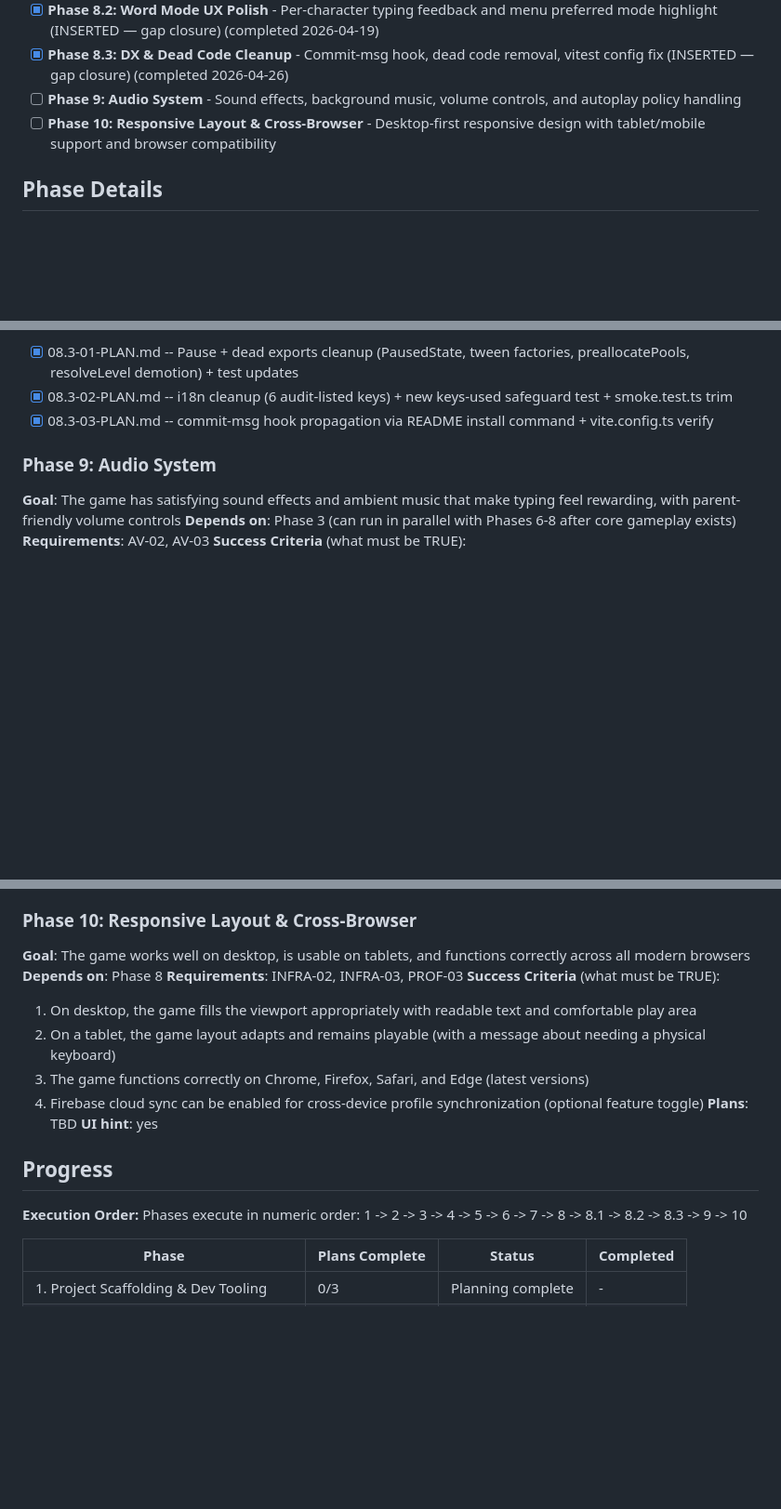
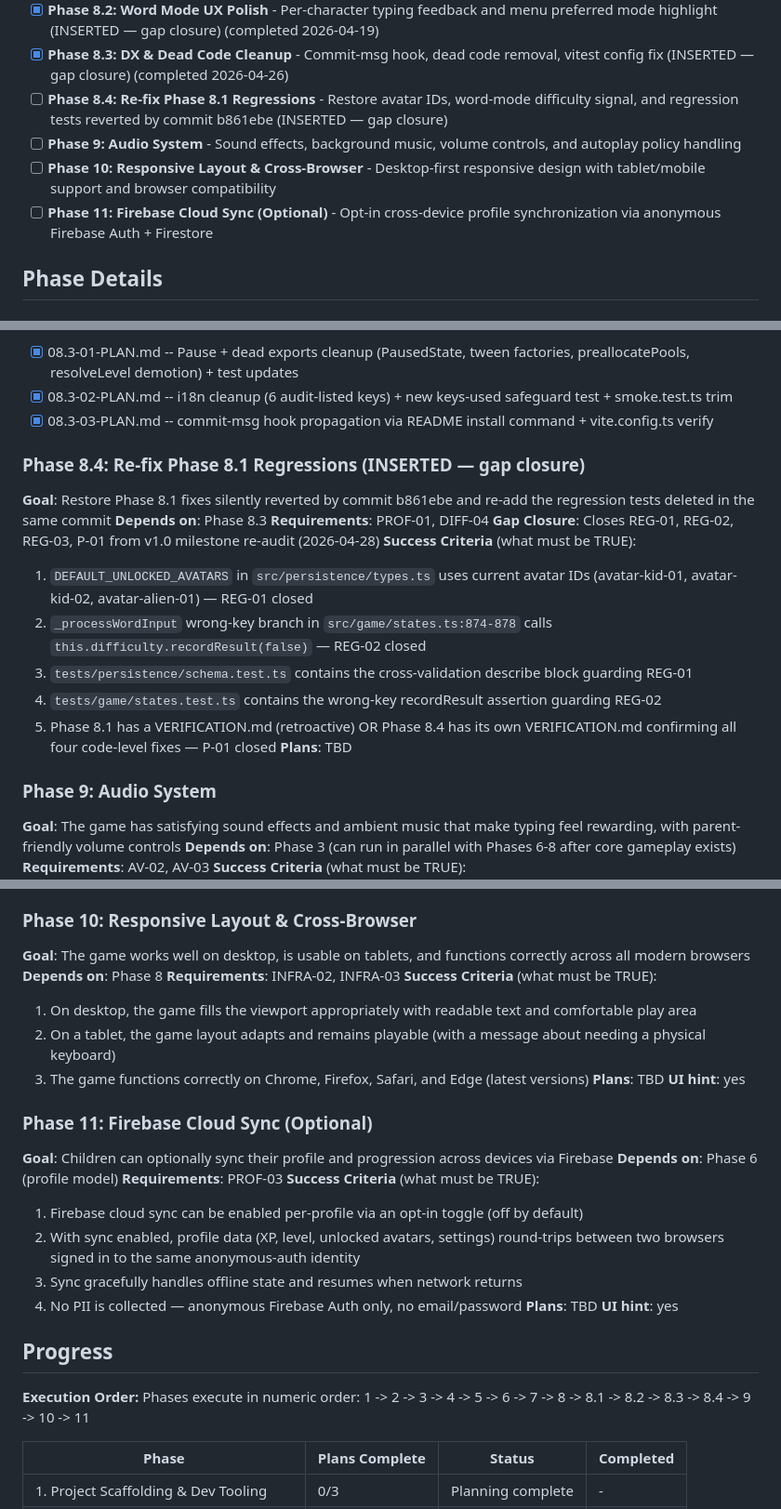
Before and after one commit to tetienne/keyboard-invader, a Markdown page: .planning/ROADMAP.md, 3 parts joined by grey strips. Shown at 93% size. Rendered like a GitHub page; blank space fills up the shorter version.

Commit message:
docs(roadmap): add gap closure phase 8.4 and split phase 10 into 10+11
Closes v1.0 milestone re-audit (2026-04-28) findings:
- Phase 8.4 (NEW): re-fix REG-01 (DEFAULT_UNLOCKED_AVATARS legacy IDs),
  REG-02 (word-mode wrong-key recordResult), REG-03 (deleted regression
  tests), and P-01 (missing 8.1 VERIFICATION.md).
- Phase 10: scope reduced to INFRA-02 + INFRA-03 (responsive +
  cross-browser).
- Phase 11 (NEW): Firebase cloud sync (PROF-03) — split out from Phase
  10 to isolate the optional cloud-sync surface from CSS/responsive
  work.

REQUIREMENTS.md updates:
- PROF-01 and DIFF-04 reset from [x] to [ ] (regressed by commit
  b861ebe; tracked under Phase 8.4).
- INFRA-01 flipped from [ ] to [x] (live deploy confirmed 2026-04-26).
- PROF-03 traceability moved to Phase 11.
- Coverage counts and legend rewritten.

Co-Authored-By: Claude Opus 4.7 (1M context) <noreply@anthropic.com>

```diff
--- a/.planning/ROADMAP.md
+++ b/.planning/ROADMAP.md
@@ -23,8 +23,10 @@ Decimal phases appear between their surrounding integers in numeric order.
 - [x] **Phase 8.1: Critical Integration Fixes** - Fix avatar ID mismatch, word mode difficulty signal, alien idle animation (INSERTED — gap closure) (2026-04-12)
 - [x] **Phase 8.2: Word Mode UX Polish** - Per-character typing feedback and menu preferred mode highlight (INSERTED — gap closure) (completed 2026-04-19)
 - [x] **Phase 8.3: DX & Dead Code Cleanup** - Commit-msg hook, dead code removal, vitest config fix (INSERTED — gap closure) (completed 2026-04-26)
+- [ ] **Phase 8.4: Re-fix Phase 8.1 Regressions** - Restore avatar IDs, word-mode difficulty signal, and regression tests reverted by commit b861ebe (INSERTED — gap closure)
 - [ ] **Phase 9: Audio System** - Sound effects, background music, volume controls, and autoplay policy handling
 - [ ] **Phase 10: Responsive Layout & Cross-Browser** - Desktop-first responsive design with tablet/mobile support and browser compatibility
+- [ ] **Phase 11: Firebase Cloud Sync (Optional)** - Opt-in cross-device profile synchronization via anonymous Firebase Auth + Firestore
 
 ## Phase Details
 
@@ -183,6 +185,19 @@ Plans:
 - [x] 08.3-02-PLAN.md -- i18n cleanup (6 audit-listed keys) + new keys-used safeguard test + smoke.test.ts trim
 - [x] 08.3-03-PLAN.md -- commit-msg hook propagation via README install command + vite.config.ts verify
 
+### Phase 8.4: Re-fix Phase 8.1 Regressions (INSERTED — gap closure)
+**Goal**: Restore Phase 8.1 fixes silently reverted by commit b861ebe and re-add the regression tests deleted in the same commit
+**Depends on**: Phase 8.3
+**Requirements**: PROF-01, DIFF-04
+**Gap Closure**: Closes REG-01, REG-02, REG-03, P-01 from v1.0 milestone re-audit (2026-04-28)
+**Success Criteria** (what must be TRUE):
+  1. `DEFAULT_UNLOCKED_AVATARS` in `src/persistence/types.ts` uses current avatar IDs (avatar-kid-01, avatar-kid-02, avatar-alien-01) — REG-01 closed
+  2. `_processWordInput` wrong-key branch in `src/game/states.ts:874-878` calls `this.difficulty.recordResult(false)` — REG-02 closed
+  3. `tests/persistence/schema.test.ts` contains the cross-validation describe block guarding REG-01
+  4. `tests/game/states.test.ts` contains the wrong-key recordResult assertion guarding REG-02
+  5. Phase 8.1 has a VERIFICATION.md (retroactive) OR Phase 8.4 has its own VERIFICATION.md confirming all four code-level fixes — P-01 closed
+**Plans**: TBD
+
 ### Phase 9: Audio System
 **Goal**: The game has satisfying sound effects and ambient music that make typing feel rewarding, with parent-friendly volume controls
 **Depends on**: Phase 3 (can run in parallel with Phases 6-8 after core gameplay exists)
@@ -197,19 +212,30 @@ Plans:
 ### Phase 10: Responsive Layout & Cross-Browser
 **Goal**: The game works well on desktop, is usable on tablets, and functions correctly across all modern browsers
 **Depends on**: Phase 8
-**Requirements**: INFRA-02, INFRA-03, PROF-03
+**Requirements**: INFRA-02, INFRA-03
 **Success Criteria** (what must be TRUE):
   1. On desktop, the game fills the viewport appropriately with readable text and comfortable play area
   2. On a tablet, the game layout adapts and remains playable (with a message about needing a physical keyboard)
   3. The game functions correctly on Chrome, Firefox, Safari, and Edge (latest versions)
-  4. Firebase cloud sync can be enabled for cross-device profile synchronization (optional feature toggle)
+**Plans**: TBD
+**UI hint**: yes
+
+### Phase 11: Firebase Cloud Sync (Optional)
+**Goal**: Children can optionally sync their profile and progression across devices via Firebase
+**Depends on**: Phase 6 (profile model)
+**Requirements**: PROF-03
+**Success Criteria** (what must be TRUE):
+  1. Firebase cloud sync can be enabled per-profile via an opt-in toggle (off by default)
+  2. With sync enabled, profile data (XP, level, unlocked avatars, settings) round-trips between two browsers signed in to the same anonymous-auth identity
+  3. Sync gracefully handles offline state and resumes when network returns
+  4. No PII is collected — anonymous Firebase Auth only, no email/password
 **Plans**: TBD
 **UI hint**: yes
 
 ## Progress
 
 **Execution Order:**
-Phases execute in numeric order: 1 -> 2 -> 3 -> 4 -> 5 -> 6 -> 7 -> 8 -> 8.1 -> 8.2 -> 8.3 -> 9 -> 10
+Phases execute in numeric order: 1 -> 2 -> 3 -> 4 -> 5 -> 6 -> 7 -> 8 -> 8.1 -> 8.2 -> 8.3 -> 8.4 -> 9 -> 10 -> 11
 
 | Phase | Plans Complete | Status | Completed |
 |-------|----------------|--------|-----------|
```
Also changed, not shown: other parts of .planning/ROADMAP.md (+2 -0 lines), .planning/REQUIREMENTS.md (+9 -9 lines).
